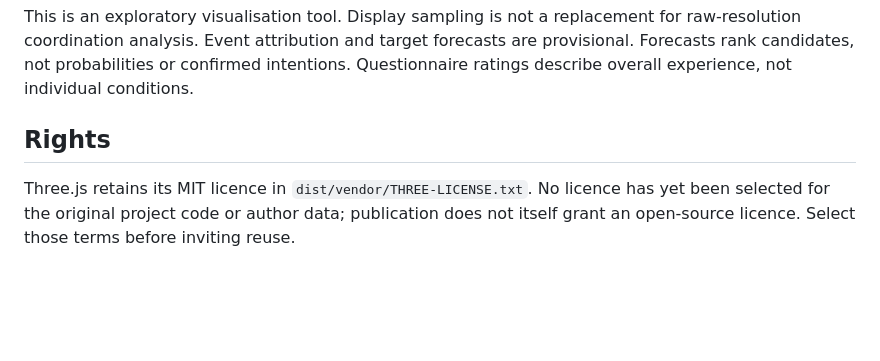
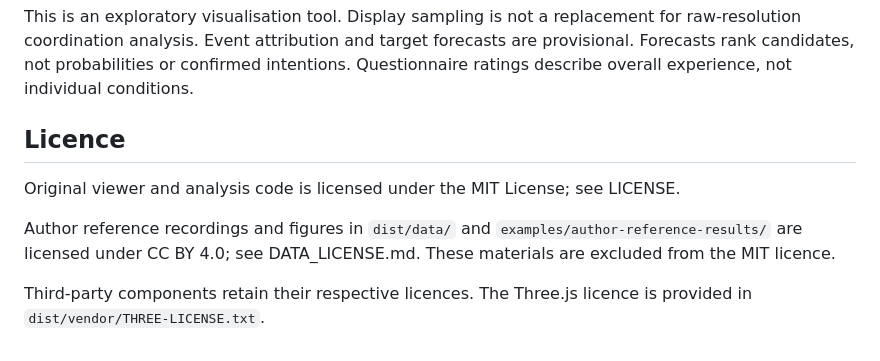
Before and after one commit to OTIILI/vr-motion-atlas, a Markdown page: README.md, the part around the change. Rendered like a GitHub page; blank space fills up the shorter version.

```diff
--- a/README.md
+++ b/README.md
@@ -40,6 +40,14 @@ With Node installed, run `node tools/check-public.mjs`. The four reference conve
 
 This is an exploratory visualisation tool. Display sampling is not a replacement for raw-resolution coordination analysis. Event attribution and target forecasts are provisional. Forecasts rank candidates, not probabilities or confirmed intentions. Questionnaire ratings describe overall experience, not individual conditions.
 
-## Rights
+## Licence
 
-Three.js retains its MIT licence in `dist/vendor/THREE-LICENSE.txt`. No licence has yet been selected for the original project code or author data; publication does not itself grant an open-source licence. Select those terms before inviting reuse.
+Original viewer and analysis code is licensed under the MIT License;
+see LICENSE.
+
+Author reference recordings and figures in `dist/data/` and
+`examples/author-reference-results/` are licensed under CC BY 4.0;
+see DATA_LICENSE.md. These materials are excluded from the MIT licence.
+
+Third-party components retain their respective licences.
+The Three.js licence is provided in `dist/vendor/THREE-LICENSE.txt`.
```
